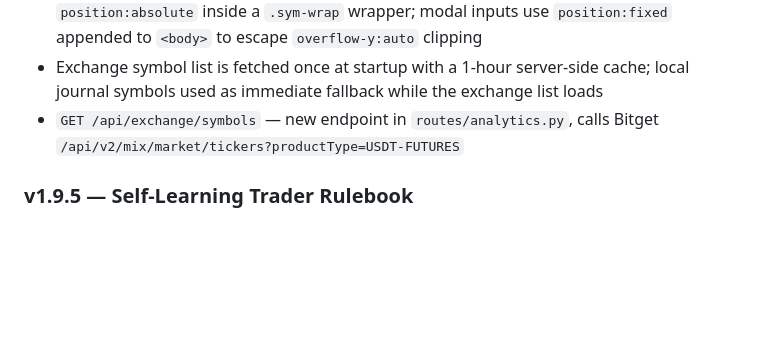
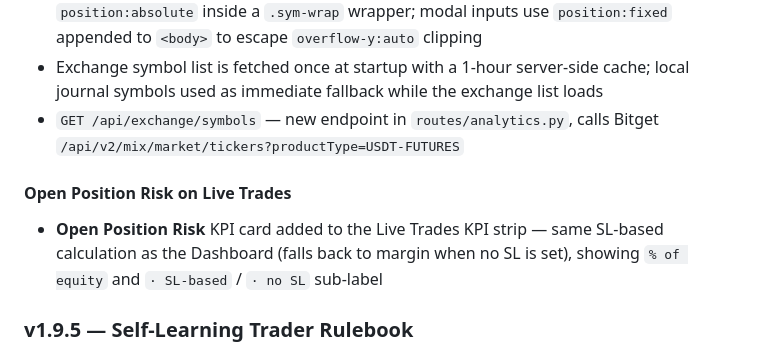
Before and after one commit to differentstuff/Auto-Crypto-Tradingjournal, a Markdown page: README.md, the part around the change. GitHub-like rendering; blank space fills up the shorter version.

Commit message:
docs: document Open Position Risk on Live Trades (v2.1 addendum)
Co-Authored-By: Claude Sonnet 4.6 <noreply@anthropic.com>

```diff
--- a/README.md
+++ b/README.md
@@ -260,6 +260,9 @@ trading-journal.service systemd unit file
 - Exchange symbol list is fetched once at startup with a 1-hour server-side cache; local journal symbols used as immediate fallback while the exchange list loads
 - `GET /api/exchange/symbols` — new endpoint in `routes/analytics.py`, calls Bitget `/api/v2/mix/market/tickers?productType=USDT-FUTURES`
 
+#### Open Position Risk on Live Trades
+- **Open Position Risk** KPI card added to the Live Trades KPI strip — same SL-based calculation as the Dashboard (falls back to margin when no SL is set), showing `% of equity` and `· SL-based` / `· no SL` sub-label
+
 ### v1.9.5 — Self-Learning Trader Rulebook
 - **`ai_rulebook.py`** — new module: Claude analyses your entire trade history and synthesises 5–10 personalised rules (warnings, strengths, habits, calibration notes) backed by real numbers from your data
 - **`trader_rulebook` DB table** — rules are persisted in SQLite and survive restarts; auto-regenerated weekly by the background sync loop
```
Also changed, not shown: docs/GUIDE.md (+5 -3 lines).
